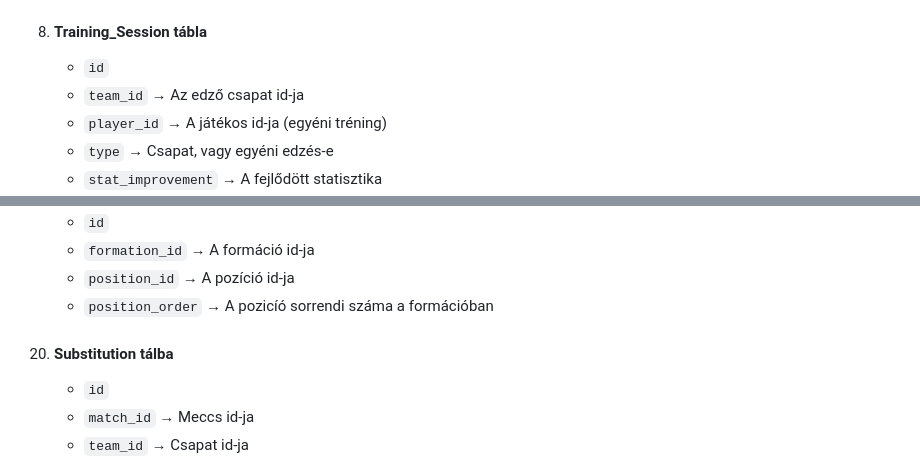
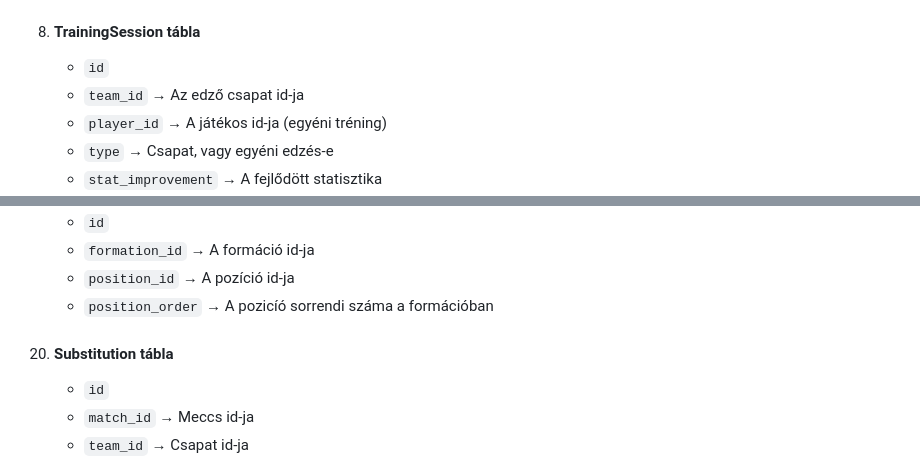
Before and after one commit to acelbeton/TheFootballManager, a Markdown page: documentation/database-docs/Database.md, 2 parts joined by grey strips. Drawn GitHub-style.

```diff
--- a/Database.md
+++ b/documentation/database-docs/Database.md
@@ -67,7 +67,7 @@
    - `user_id` &rarr; A licitet vezető játékos
    - `timestamps` (created_at, modified_at)
 
-8. #### Training_Session tábla
+8. #### TrainingSession tábla
    - `id`
    - `team_id` &rarr; Az edző csapat id-ja
    - `player_id` &rarr; A játékos id-ja (egyéni tréning)
@@ -153,7 +153,7 @@
     - `position_id` &rarr; A pozíció id-ja
     - `position_order` &rarr; A pozicíó sorrendi száma a formációban
 
-20. #### Substitution tálba
+20. #### Substitution tábla
     - `id`
     - `match_id` &rarr; Meccs id-ja
     - `team_id` &rarr; Csapat id-ja
```
Also changed, not shown: documentation/database-docs/DatabaseSimplified.md (added, +88 -0 lines).
